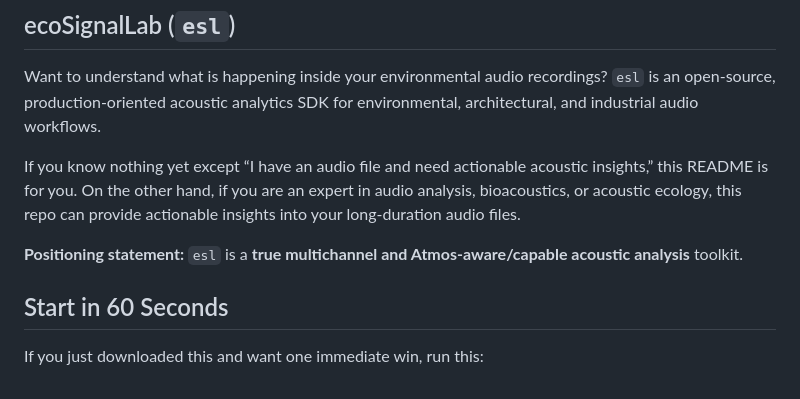
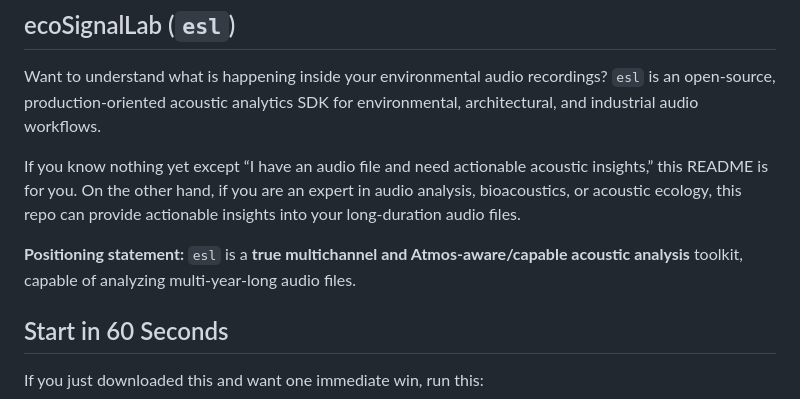
Before and after one commit to TheColby/ecoSignalLab, a Markdown page: README.md, the part around the change. GitHub-like rendering.

```diff
--- a/README.md
+++ b/README.md
@@ -11,7 +11,7 @@ Want to understand what is happening inside your environmental audio recordings?
 
 If you know nothing yet except “I have an audio file and need actionable acoustic insights,” this README is for you. On the other hand, if you are an expert in audio analysis, bioacoustics, or acoustic ecology, this repo can provide actionable insights into your long-duration audio files.
 
-**Positioning statement:** `esl` is a **true multichannel and Atmos-aware/capable acoustic analysis** toolkit.
+**Positioning statement:** `esl` is a **true multichannel and Atmos-aware/capable acoustic analysis** toolkit, capable of analyzing multi-year-long audio files.
 
 ## Start in 60 Seconds
 
```
